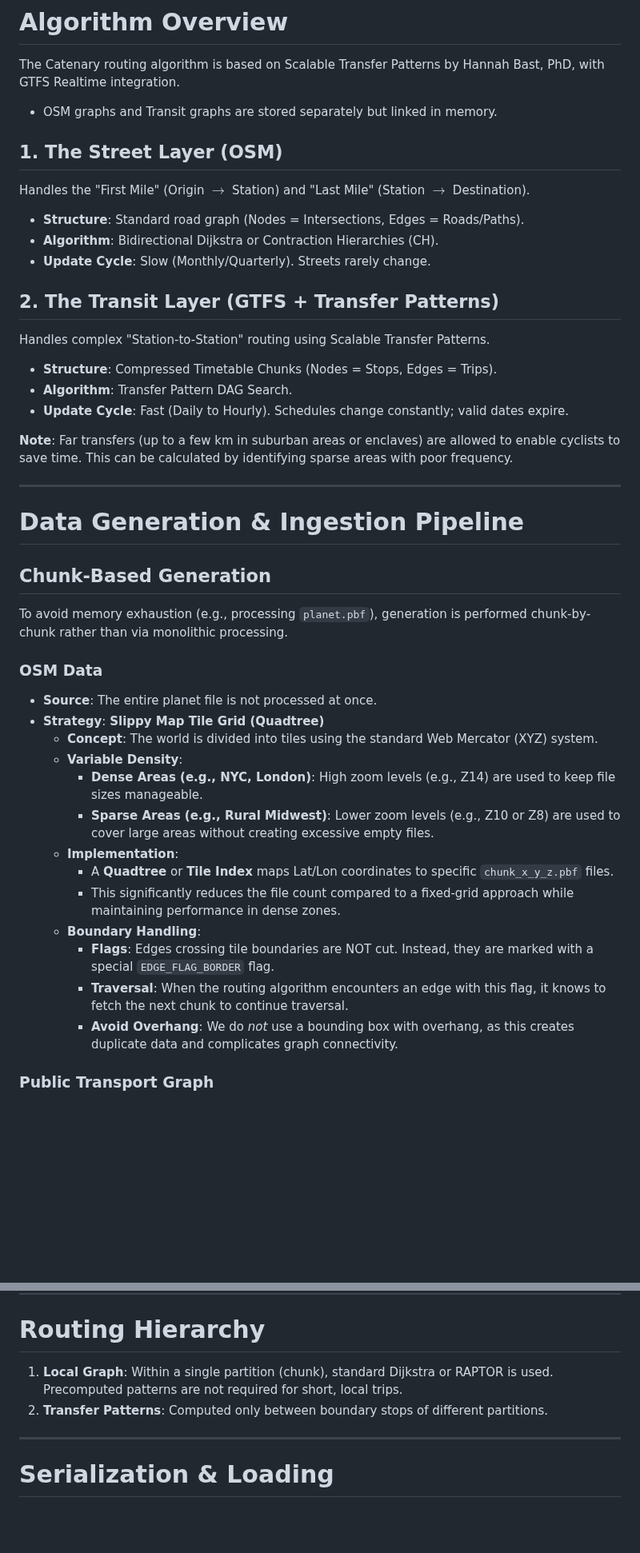
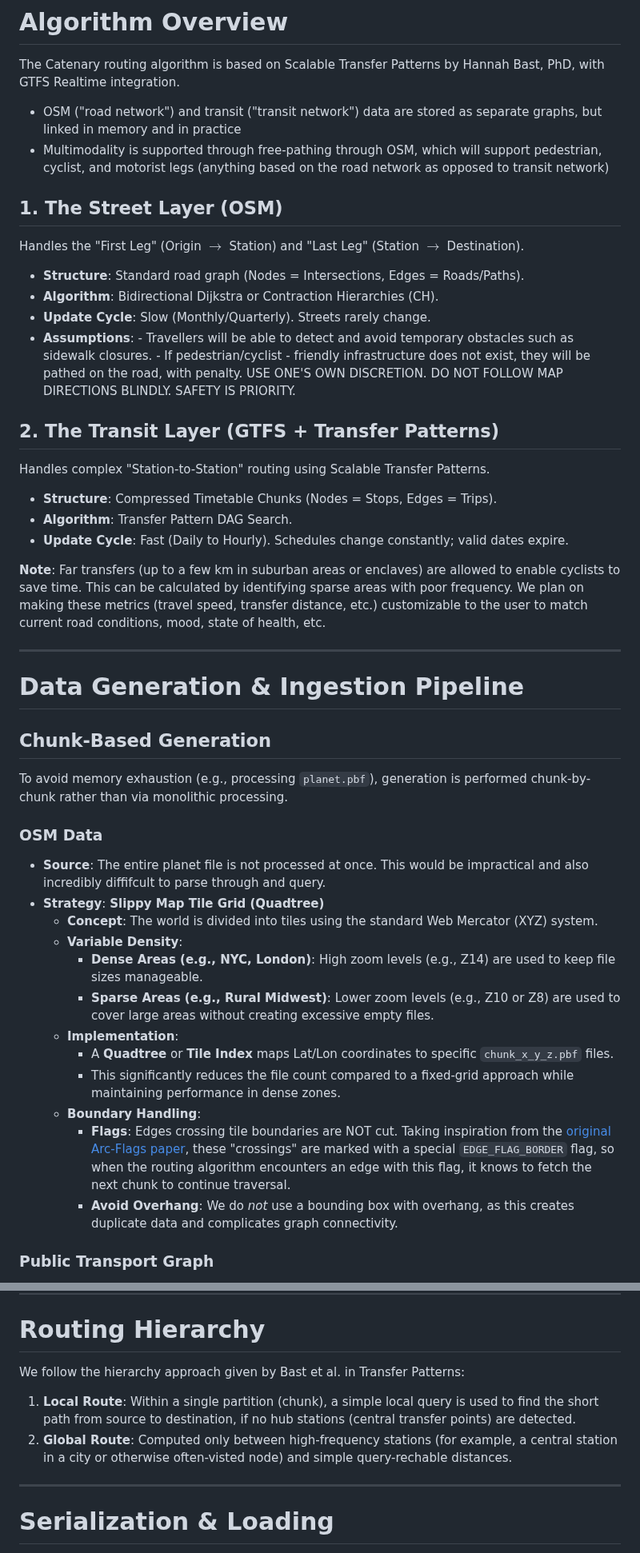
Before and after one commit to catenarytransit/catenary-backend, a Markdown page: src/routing_common/notes.md, 2 parts joined by grey strips. Shown at 80% size. Drawn GitHub-style; blank space fills up the shorter version.

Commit message:
flushed out some details about routing methodology

```diff
--- a/src/routing_common/notes.md
+++ b/src/routing_common/notes.md
@@ -4,14 +4,18 @@ Algorithm Authors: Wen, Chelsea; Chin, Kyler
 
 The Catenary routing algorithm is based on Scalable Transfer Patterns by Hannah Bast, PhD, with GTFS Realtime integration.
 
-- OSM graphs and Transit graphs are stored separately but linked in memory.
+- OSM ("road network") and transit ("transit network") data are stored as separate graphs, but linked in memory and in practice
+- Multimodality is supported through free-pathing through OSM, which will support pedestrian, cyclist, and motorist legs (anything based on the road network as opposed to transit network)
 
 ## 1. The Street Layer (OSM)
-Handles the "First Mile" (Origin $\to$ Station) and "Last Mile" (Station $\to$ Destination).
+Handles the "First Leg" (Origin $\to$ Station) and "Last Leg" (Station $\to$ Destination).
 
 - **Structure**: Standard road graph (Nodes = Intersections, Edges = Roads/Paths).
 - **Algorithm**: Bidirectional Dijkstra or Contraction Hierarchies (CH).
 - **Update Cycle**: Slow (Monthly/Quarterly). Streets rarely change.
+- **Assumptions**:
+      - Travellers will be able to detect and avoid temporary obstacles such as sidewalk closures.
+      - If pedestrian/cyclist - friendly infrastructure does not exist, they will be pathed on the road, with penalty. USE ONE'S OWN DISCRETION. DO NOT FOLLOW MAP DIRECTIONS BLINDLY. SAFETY IS PRIORITY.
 
 ## 2. The Transit Layer (GTFS + Transfer Patterns)
 Handles complex "Station-to-Station" routing using Scalable Transfer Patterns.
@@ -21,6 +25,7 @@ Handles complex "Station-to-Station" routing using Scalable Transfer Patterns.
 - **Update Cycle**: Fast (Daily to Hourly). Schedules change constantly; valid dates expire.
 
 **Note**: Far transfers (up to a few km in suburban areas or enclaves) are allowed to enable cyclists to save time. This can be calculated by identifying sparse areas with poor frequency.
+We plan on making these metrics (travel speed, transfer distance, etc.) customizable to the user to match current road conditions, mood, state of health, etc.
 
 ---
 
@@ -30,7 +35,7 @@ Handles complex "Station-to-Station" routing using Scalable Transfer Patterns.
 To avoid memory exhaustion (e.g., processing `planet.pbf`), generation is performed chunk-by-chunk rather than via monolithic processing.
 
 ### OSM Data
-- **Source**: The entire planet file is not processed at once.
+- **Source**: The entire planet file is not processed at once. This would be impractical and also incredibly diffifcult to parse through and query.
 - **Strategy**: **Slippy Map Tile Grid (Quadtree)**
     - **Concept**: The world is divided into tiles using the standard Web Mercator (XYZ) system.
     - **Variable Density**:
@@ -40,8 +45,7 @@ To avoid memory exhaustion (e.g., processing `planet.pbf`), generation is perfor
         - A **Quadtree** or **Tile Index** maps Lat/Lon coordinates to specific `chunk_x_y_z.pbf` files.
         - This significantly reduces the file count compared to a fixed-grid approach while maintaining performance in dense zones.
     - **Boundary Handling**:
-        - **Flags**: Edges crossing tile boundaries are NOT cut. Instead, they are marked with a special `EDGE_FLAG_BORDER` flag.
-        - **Traversal**: When the routing algorithm encounters an edge with this flag, it knows to fetch the next chunk to continue traversal.
+        - **Flags**: Edges crossing tile boundaries are NOT cut. Taking inspiration from the [original Arc-Flags paper](https://www.gor-ev.de/wp-content/uploads/2016/08/LAUTHER.pdf), these "crossings" are marked with a special `EDGE_FLAG_BORDER` flag, so when the routing algorithm encounters an edge with this flag, it knows to fetch the next chunk to continue traversal.
         - **Avoid Overhang**: We do *not* use a bounding box with overhang, as this creates duplicate data and complicates graph connectivity.
 
 ### Public Transport Graph
@@ -78,8 +82,10 @@ A variant of Trip-Based Routing data structures, organized by **Trip Patterns**.
 
 # Routing Hierarchy
 
-1. **Local Graph**: Within a single partition (chunk), standard Dijkstra or RAPTOR is used. Precomputed patterns are not required for short, local trips.
-2. **Transfer Patterns**: Computed only between boundary stops of different partitions.
+We follow the hierarchy approach given by Bast et al. in Transfer Patterns:
+
+1. **Local Route**: Within a single partition (chunk), a simple local query is used to find the short path from source to destination, if no hub stations (central transfer points) are detected.
+2. **Global Route**: Computed only between high-frequency stations (for example, a central station in a city or otherwise often-visted node) and simple query-rechable distances.
 
 ---
 
```
